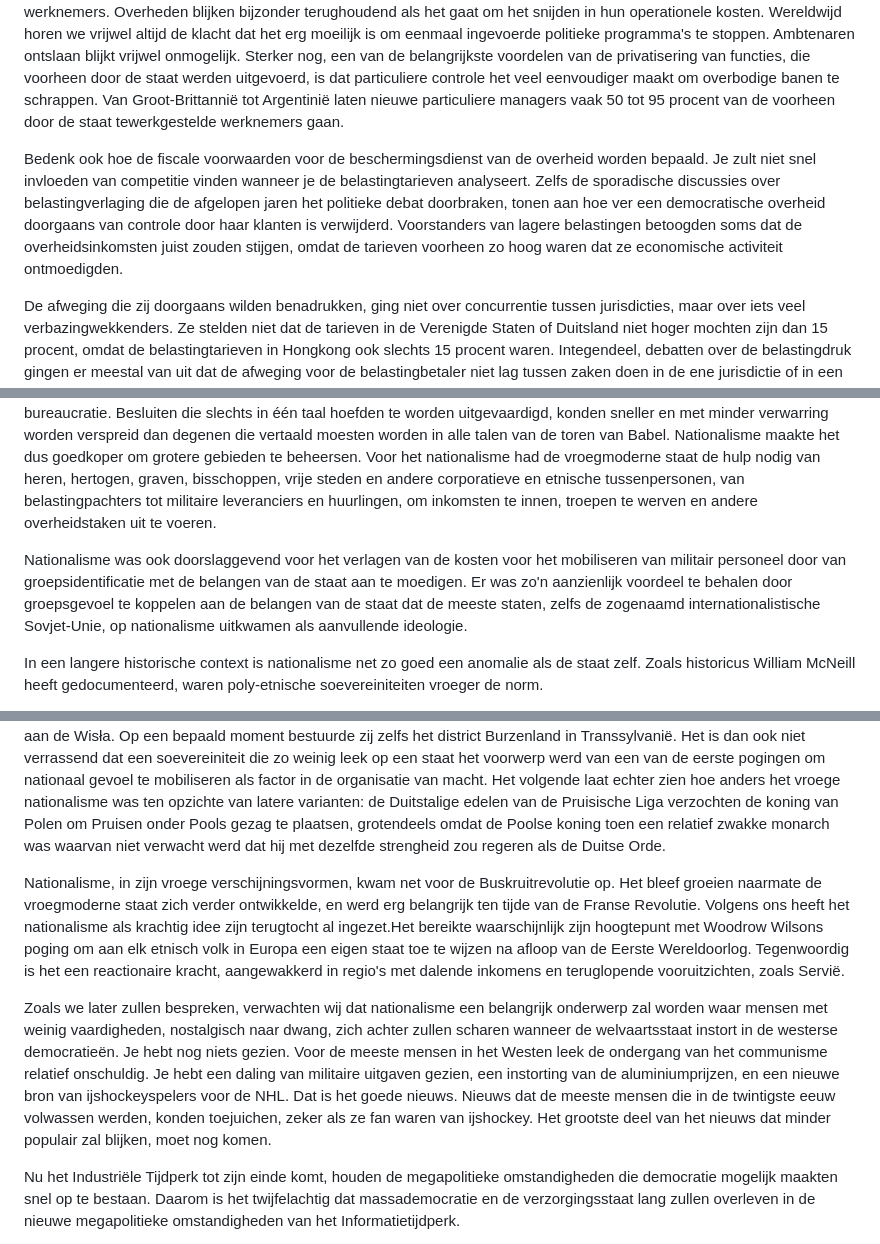
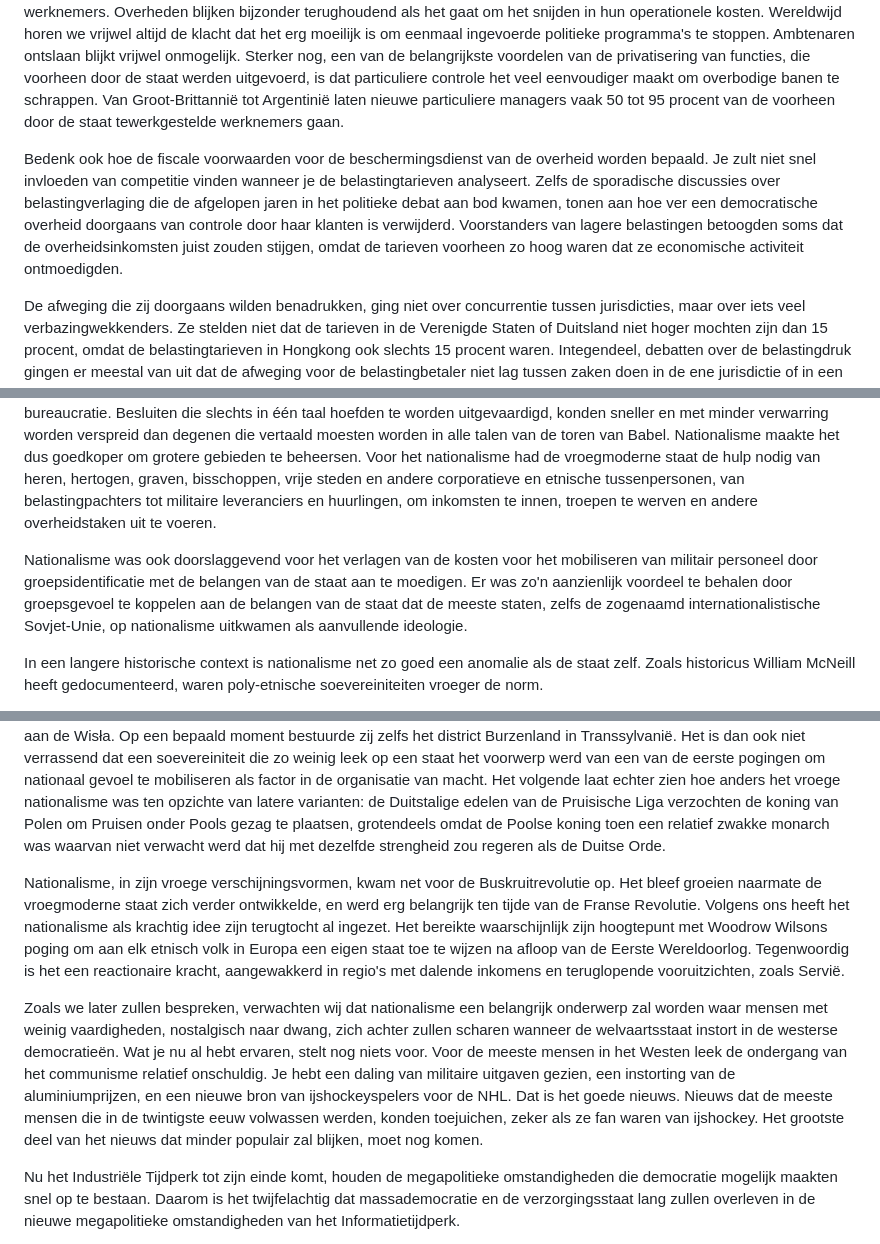
Before and after one commit to konsensusnetwork/TSI_NL, a Markdown page: chapters/md/ch05.md, 3 parts joined by grey strips. GitHub-like rendering.

```diff
--- a/chapters/md/ch05.md
+++ b/chapters/md/ch05.md
@@ -112,7 +112,7 @@ Toch, als je erover nadenkt: wanneer klanten werkelijk aan het roer staan, zou h
 
 Hoe je het ook bekijkt, de kosten van democratische regeringen lopen volledig uit de hand, in schril contrast met de omstandigheden in competitieve markten, waar klanten de aanbieders dwingen efficiënt te werken. De meeste democratieën kampen met structurele begrotingstekorten. Dit is kenmerkend voor een fiscaal beleid dat voortkomt uit de controle van de werknemers. Overheden blijken bijzonder terughoudend als het gaat om het snijden in hun operationele kosten. Wereldwijd horen we vrijwel altijd de klacht dat het erg moeilijk is om eenmaal ingevoerde politieke programma's te stoppen. Ambtenaren ontslaan blijkt vrijwel onmogelijk. Sterker nog, een van de belangrijkste voordelen van de privatisering van functies, die voorheen door de staat werden uitgevoerd, is dat particuliere controle het veel eenvoudiger maakt om overbodige banen te schrappen. Van Groot-Brittannië tot Argentinië laten nieuwe particuliere managers vaak 50 tot 95 procent van de voorheen door de staat tewerkgestelde werknemers gaan.
 
-Bedenk ook hoe de fiscale voorwaarden voor de beschermingsdienst van de overheid worden bepaald. Je zult niet snel invloeden van competitie vinden wanneer je de belastingtarieven analyseert. Zelfs de sporadische discussies over belastingverlaging die de afgelopen jaren het politieke debat doorbraken, tonen aan hoe ver een democratische overheid doorgaans van controle door haar klanten is verwijderd. Voorstanders van lagere belastingen betoogden soms dat de overheidsinkomsten juist zouden stijgen, omdat de tarieven voorheen zo hoog waren dat ze economische activiteit ontmoedigden.
+Bedenk ook hoe de fiscale voorwaarden voor de beschermingsdienst van de overheid worden bepaald. Je zult niet snel invloeden van competitie vinden wanneer je de belastingtarieven analyseert. Zelfs de sporadische discussies over belastingverlaging die de afgelopen jaren in het politieke debat aan bod kwamen, tonen aan hoe ver een democratische overheid doorgaans van controle door haar klanten is verwijderd. Voorstanders van lagere belastingen betoogden soms dat de overheidsinkomsten juist zouden stijgen, omdat de tarieven voorheen zo hoog waren dat ze economische activiteit ontmoedigden.
 
 De afweging die zij doorgaans wilden benadrukken, ging niet over concurrentie tussen jurisdicties, maar over iets veel verbazingwekkenders. Ze stelden niet dat de tarieven in de Verenigde Staten of Duitsland niet hoger mochten zijn dan 15 procent, omdat de belastingtarieven in Hongkong ook slechts 15 procent waren. Integendeel, debatten over de belastingdruk gingen er meestal van uit dat de afweging voor de belastingbetaler niet lag tussen zaken doen in de ene jurisdictie of in een andere, maar tussen zaken doen tegen draconische tarieven of een vakantie nemen. Er werd gezegd dat productieve individuen die aan roofzuchtige belastingen onderworpen waren, hun werk zouden neerleggen en gaan golfen als hun belastingdruk niet werd verlicht.
 
@@ -201,15 +201,15 @@ Veel van hetzelfde kan gezegd worden van nationalisme, dat een uitvloeisel werd
 
 Nationalisme maakte het eenvoudiger om macht te mobiliseren en controle uit te oefenen over grote aantallen mensen. Natiestaten werden gevormd door het benadrukken van kenmerken die mensen gemeen hadden, met name de gesproken taal. Dit vergemakkelijkte heerschappij zonder tussenkomst van tussenpersonen. Het vereenvoudigde de taken van de bureaucratie. Besluiten die slechts in één taal hoefden te worden uitgevaardigd, konden sneller en met minder verwarring worden verspreid dan degenen die vertaald moesten worden in alle talen van de toren van Babel. Nationalisme maakte het dus goedkoper om grotere gebieden te beheersen. Voor het nationalisme had de vroegmoderne staat de hulp nodig van heren, hertogen, graven, bisschoppen, vrije steden en andere corporatieve en etnische tussenpersonen, van belastingpachters tot militaire leveranciers en huurlingen, om inkomsten te innen, troepen te werven en andere overheidstaken uit te voeren.
 
-Nationalisme was ook doorslaggevend voor het verlagen van de kosten voor het mobiliseren van militair personeel door van groepsidentificatie met de belangen van de staat aan te moedigen. Er was zo'n aanzienlijk voordeel te behalen door groepsgevoel te koppelen aan de belangen van de staat dat de meeste staten, zelfs de zogenaamd internationalistische Sovjet-Unie, op nationalisme uitkwamen als aanvullende ideologie.
+Nationalisme was ook doorslaggevend voor het verlagen van de kosten voor het mobiliseren van militair personeel door groepsidentificatie met de belangen van de staat aan te moedigen. Er was zo'n aanzienlijk voordeel te behalen door groepsgevoel te koppelen aan de belangen van de staat dat de meeste staten, zelfs de zogenaamd internationalistische Sovjet-Unie, op nationalisme uitkwamen als aanvullende ideologie.
 
 In een langere historische context is nationalisme net zo goed een anomalie als de staat zelf. Zoals historicus William McNeill heeft gedocumenteerd, waren poly-etnische soevereiniteiten vroeger de norm.
 
 In McNeill's woorden: "Het idee dat een overheid alleen rechtmatig over burgers van een enkele ethnos zou moeten heersen, begon zich tegen het einde van de Middeleeuwen in West-Europa te ontwikkelen." Een vroege nationalistische entiteit was de Pruisische Liga (Preußischer Bund), die in 1440 werd gevormd als verzet tegen het bewind van de Duitse Orde. Sommige kenmerken van de orde zijn eerder genoemd als een uiterst voorbeeld van een soevereiniteit die niet leek op de natiestaat. De Duitse Orde was een soort gecharterde onderneming waarvan bijna geen enkel lid afkomstig was uit Pruisen. Het hoofdkwartier verschoof in de loop der tijd van Bremen en Lübeck naar Jeruzalem, Akko, Venetië en uiteindelijk Marienberg aan de Wisła. Op een bepaald moment bestuurde zij zelfs het district Burzenland in Transsylvanië. Het is dan ook niet verrassend dat een soevereiniteit die zo weinig leek op een staat het voorwerp werd van een van de eerste pogingen om nationaal gevoel te mobiliseren als factor in de organisatie van macht. Het volgende laat echter zien hoe anders het vroege nationalisme was ten opzichte van latere varianten: de Duitstalige edelen van de Pruisische Liga verzochten de koning van Polen om Pruisen onder Pools gezag te plaatsen, grotendeels omdat de Poolse koning toen een relatief zwakke monarch was waarvan niet verwacht werd dat hij met dezelfde strengheid zou regeren als de Duitse Orde.
 
-Nationalisme, in zijn vroege verschijningsvormen, kwam net voor de Buskruitrevolutie op. Het bleef groeien naarmate de vroegmoderne staat zich verder ontwikkelde, en werd erg belangrijk ten tijde van de Franse Revolutie. Volgens ons heeft het nationalisme als krachtig idee zijn terugtocht al ingezet.Het bereikte waarschijnlijk zijn hoogtepunt met Woodrow Wilsons poging om aan elk etnisch volk in Europa een eigen staat toe te wijzen na afloop van de Eerste Wereldoorlog. Tegenwoordig is het een reactionaire kracht, aangewakkerd in regio's met dalende inkomens en teruglopende vooruitzichten, zoals Servië.
+Nationalisme, in zijn vroege verschijningsvormen, kwam net voor de Buskruitrevolutie op. Het bleef groeien naarmate de vroegmoderne staat zich verder ontwikkelde, en werd erg belangrijk ten tijde van de Franse Revolutie. Volgens ons heeft het nationalisme als krachtig idee zijn terugtocht al ingezet. Het bereikte waarschijnlijk zijn hoogtepunt met Woodrow Wilsons poging om aan elk etnisch volk in Europa een eigen staat toe te wijzen na afloop van de Eerste Wereldoorlog. Tegenwoordig is het een reactionaire kracht, aangewakkerd in regio's met dalende inkomens en teruglopende vooruitzichten, zoals Servië.
 
-Zoals we later zullen bespreken, verwachten wij dat nationalisme een belangrijk onderwerp zal worden waar mensen met weinig vaardigheden, nostalgisch naar dwang, zich achter zullen scharen wanneer de welvaartsstaat instort in de westerse democratieën. Je hebt nog niets gezien. Voor de meeste mensen in het Westen leek de ondergang van het communisme relatief onschuldig. Je hebt een daling van militaire uitgaven gezien, een instorting van de aluminiumprijzen, en een nieuwe bron van ijshockeyspelers voor de NHL. Dat is het goede nieuws. Nieuws dat de meeste mensen die in de twintigste eeuw volwassen werden, konden toejuichen, zeker als ze fan waren van ijshockey. Het grootste deel van het nieuws dat minder populair zal blijken, moet nog komen.
+Zoals we later zullen bespreken, verwachten wij dat nationalisme een belangrijk onderwerp zal worden waar mensen met weinig vaardigheden, nostalgisch naar dwang, zich achter zullen scharen wanneer de welvaartsstaat instort in de westerse democratieën. Wat je nu al hebt ervaren, stelt nog niets voor. Voor de meeste mensen in het Westen leek de ondergang van het communisme relatief onschuldig. Je hebt een daling van militaire uitgaven gezien, een instorting van de aluminiumprijzen, en een nieuwe bron van ijshockeyspelers voor de NHL. Dat is het goede nieuws. Nieuws dat de meeste mensen die in de twintigste eeuw volwassen werden, konden toejuichen, zeker als ze fan waren van ijshockey. Het grootste deel van het nieuws dat minder populair zal blijken, moet nog komen.
 
 Nu het Industriële Tijdperk tot zijn einde komt, houden de megapolitieke omstandigheden die democratie mogelijk maakten snel op te bestaan. Daarom is het twijfelachtig dat massademocratie en de verzorgingsstaat lang zullen overleven in de nieuwe megapolitieke omstandigheden van het Informatietijdperk.
 
```
Also changed, not shown: other parts of chapters/md/ch05.md (+7 -7 lines).
